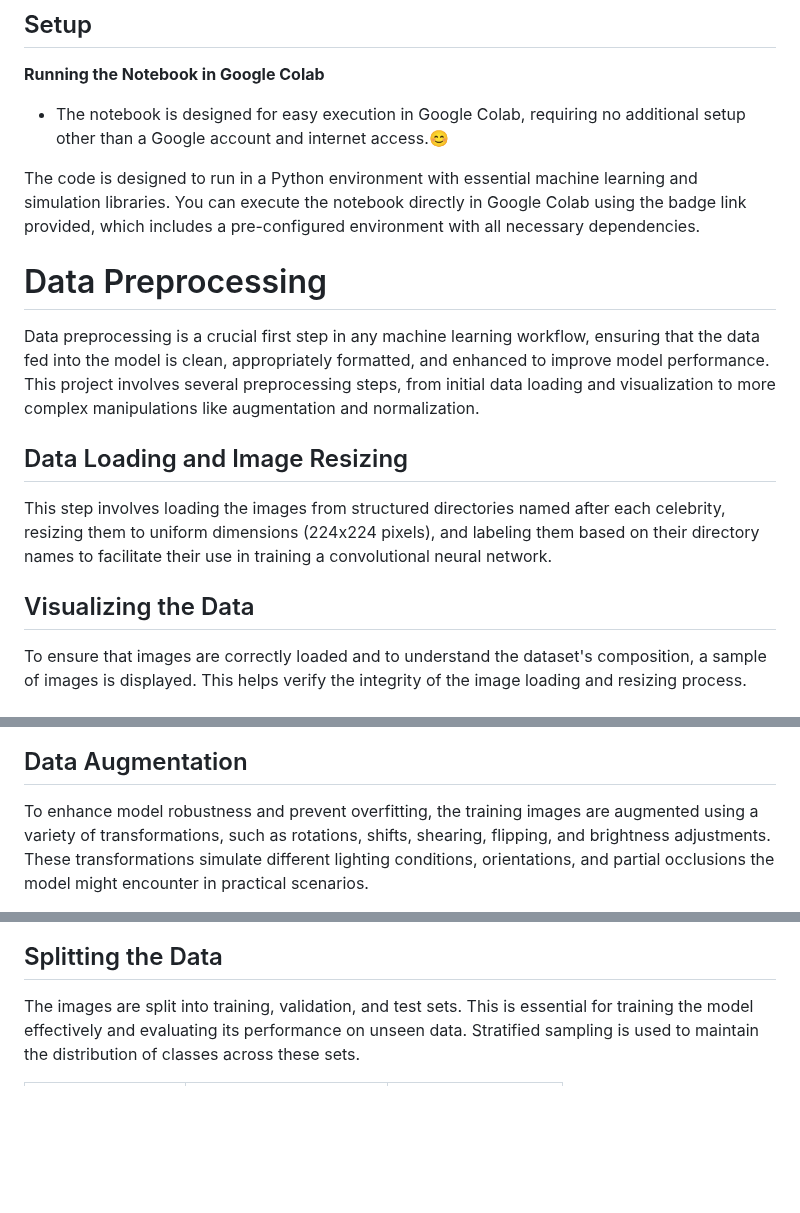
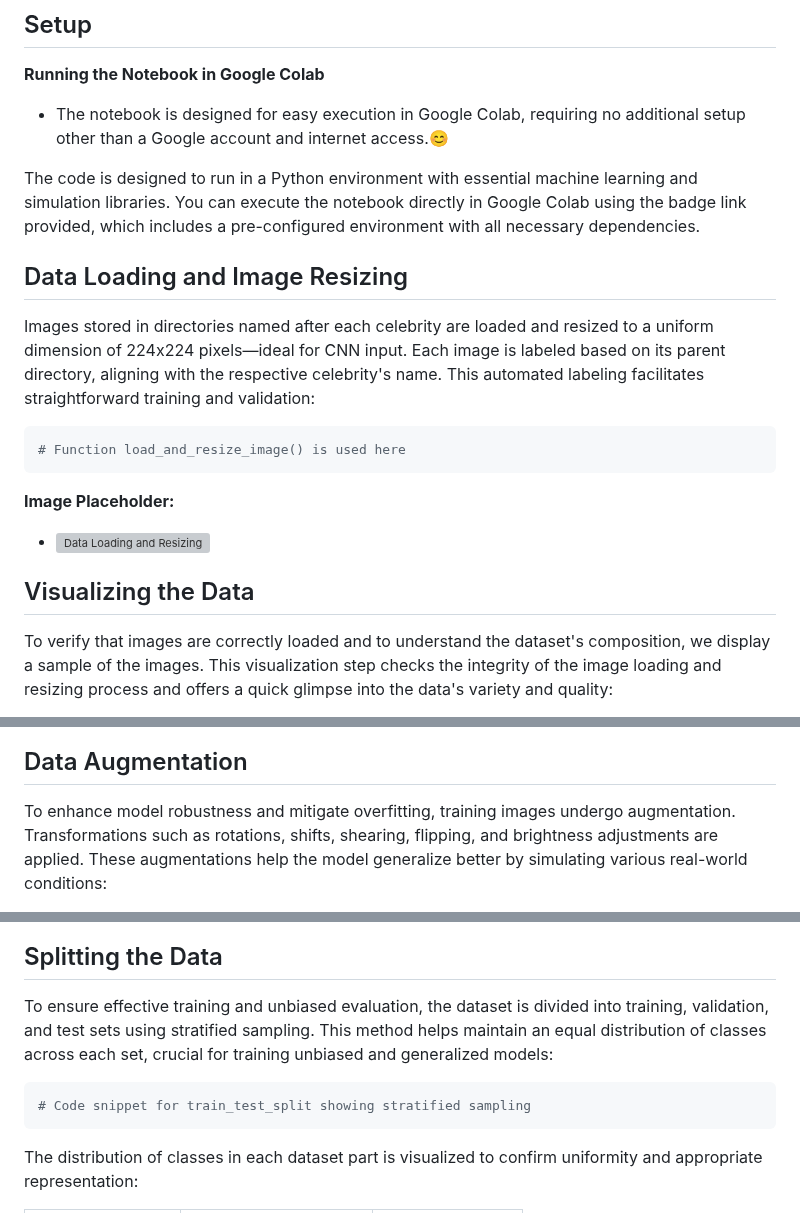
Before and after one commit to MahanVeisi8/Face_recognition, a Markdown page: preprocess and train/README.md, 3 parts joined by grey strips. Rendered like a GitHub page; blank space fills up the shorter version; grey boxes are pictures that could not be loaded.

````diff
--- a/preprocess and train/README.md
+++ b/preprocess and train/README.md
@@ -36,17 +36,18 @@ The notebook includes detailed steps for data handling, preprocessing, model tra
 The code is designed to run in a Python environment with essential machine learning and simulation libraries. You can execute the notebook directly in Google Colab using the badge link provided, which includes a pre-configured environment with all necessary dependencies.
 
 
-
-# Data Preprocessing
-
-Data preprocessing is a crucial first step in any machine learning workflow, ensuring that the data fed into the model is clean, appropriately formatted, and enhanced to improve model performance. This project involves several preprocessing steps, from initial data loading and visualization to more complex manipulations like augmentation and normalization.
-
-
 ## Data Loading and Image Resizing
 
-This step involves loading the images from structured directories named after each celebrity, resizing them to uniform dimensions (224x224 pixels), and labeling them based on their directory names to facilitate their use in training a convolutional neural network.
+Images stored in directories named after each celebrity are loaded and resized to a uniform dimension of 224x224 pixels—ideal for CNN input. Each image is labeled based on its parent directory, aligning with the respective celebrity's name. This automated labeling facilitates straightforward training and validation:
+
+```python
+# Function load_and_resize_image() is used here
+```
+
+**Image Placeholder:**
+- ![Data Loading and Resizing](asset/first_data.jpg)
 
 ## Visualizing the Data
 
-To ensure that images are correctly loaded and to understand the dataset's composition, a sample of images is displayed. This helps verify the integrity of the image loading and resizing process.
+To verify that images are correctly loaded and to understand the dataset's composition, we display a sample of the images. This visualization step checks the integrity of the image loading and resizing process and offers a quick glimpse into the data's variety and quality:
 
@@ -54,5 +56,5 @@ To ensure that images are correctly loaded and to understand the dataset's compo
 
 ## Data Augmentation
 
-To enhance model robustness and prevent overfitting, the training images are augmented using a variety of transformations, such as rotations, shifts, shearing, flipping, and brightness adjustments. These transformations simulate different lighting conditions, orientations, and partial occlusions the model might encounter in practical scenarios.
+To enhance model robustness and mitigate overfitting, training images undergo augmentation. Transformations such as rotations, shifts, shearing, flipping, and brightness adjustments are applied. These augmentations help the model generalize better by simulating various real-world conditions:
 
@@ -60,7 +67,13 @@ To enhance model robustness and prevent overfitting, the training images are aug
 
 ## Splitting the Data
 
-The images are split into training, validation, and test sets. This is essential for training the model effectively and evaluating its performance on unseen data. Stratified sampling is used to maintain the distribution of classes across these sets.
+To ensure effective training and unbiased evaluation, the dataset is divided into training, validation, and test sets using stratified sampling. This method helps maintain an equal distribution of classes across each set, crucial for training unbiased and generalized models:
+
+```python
+# Code snippet for train_test_split showing stratified sampling
+```
+
+The distribution of classes in each dataset part is visualized to confirm uniformity and appropriate representation:
 
 <table>
   <tr>
````
Also changed, not shown: other parts of preprocess and train/README.md (+12 -8 lines).
